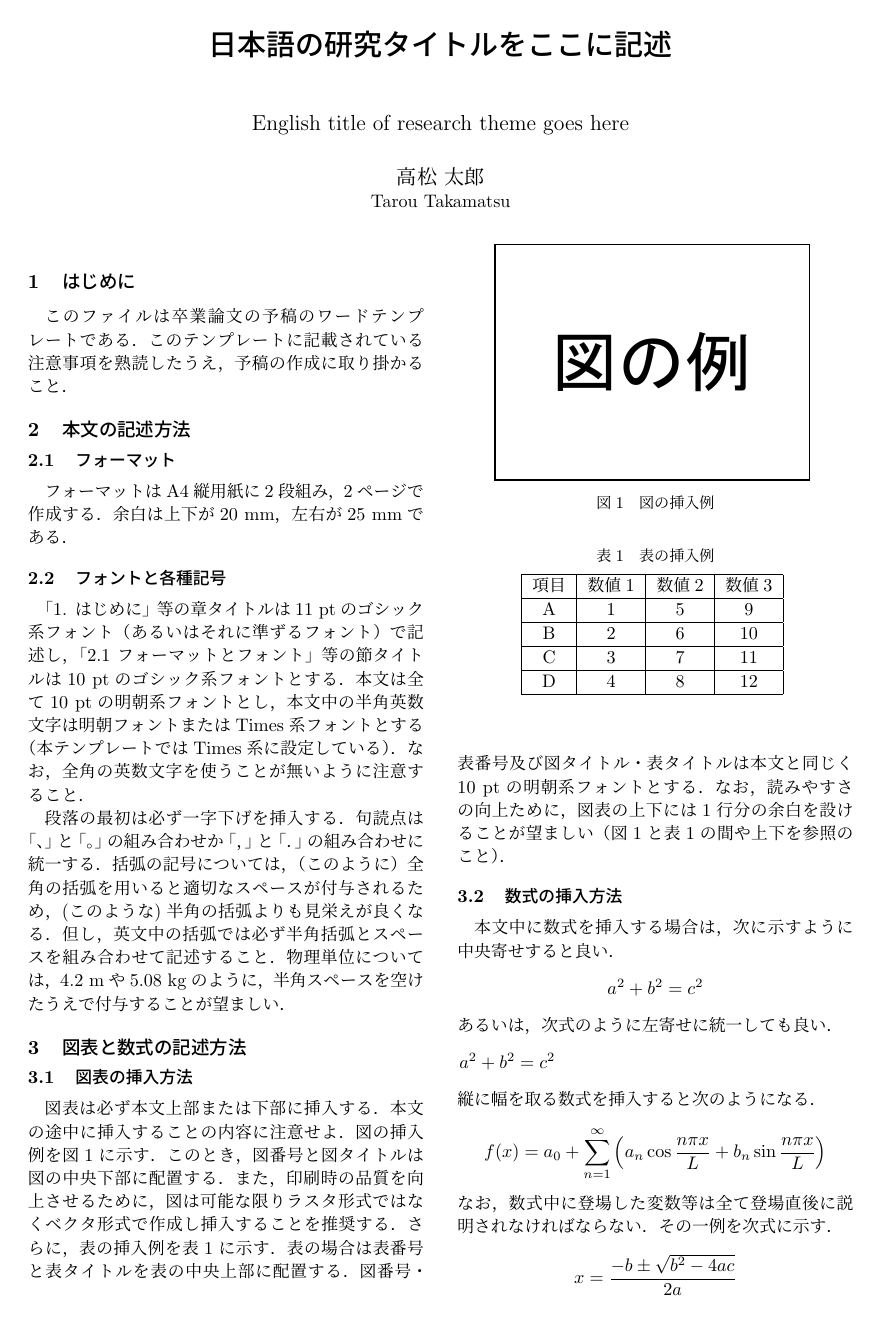
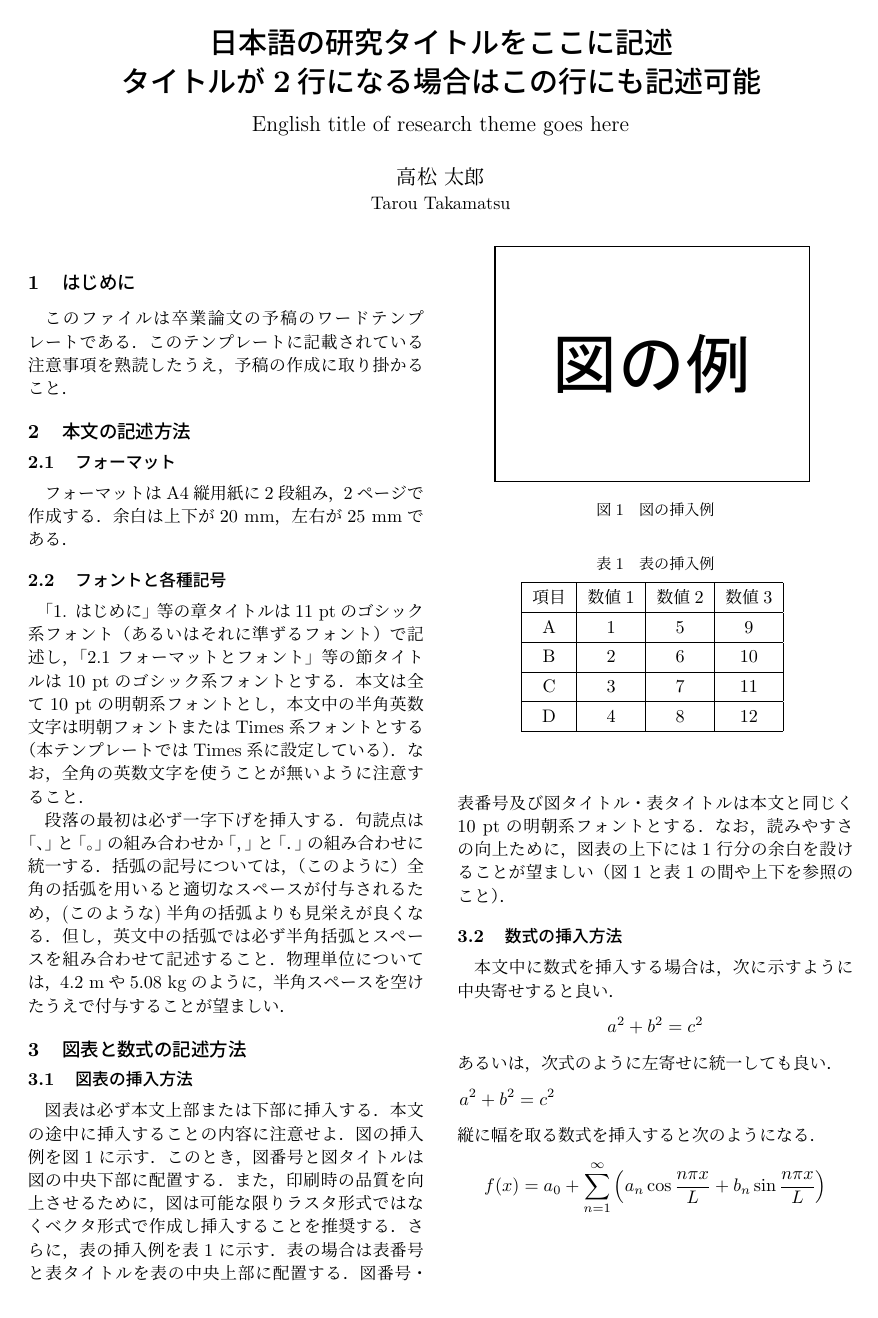
Before and after one commit to kitamura-laboratory/paperTemplate, a LaTeX document (proc5ECTemplate/proc5ec.tex, which reads proc5ECTemplate/nitkagawaproc5ec.sty): page 1 of 2. Compiled offline with pLaTeX and dvipdfmx.

Commit message:
日本語タイトルが2行の場合と1行の場合でタイトル下部の余白が変わらないように設定

```diff
--- a/proc5ECTemplate/nitkagawaproc5ec.sty
+++ b/proc5ECTemplate/nitkagawaproc5ec.sty
@@ -35,16 +35,23 @@
 \pagestyle{empty}
 \thispagestyle{empty}
 
+% setspaceパッケージのインクルード（タイトルの行間調整のspacing用）
+\usepackage{setspace}
+
+% 本文最初の段落一字下げ無しを解除
+\usepackage{indentfirst}
+
 % maketitleのスタイル
 \def\@maketitle{\newpage
 \begin{center}
 %\centering
-	\vskip 1.2em% トップマージンからタイトルまでの余白
-	{\LARGE\bf\@title\par}% タイトル
-	\vskip 2.8em% タイトルから英語タイトルまでの余白
+	\vskip 1.1em% トップマージンからタイトルまでの余白
+	{\vbox to4zw{\hsize49.3zw {\begin{spacing}{0.85}\LARGE\bf\@title\end{spacing}}\vfil}} % 1行でも2行でも英語タイトルまでの余白が同じになるように\vboxと\vfilを使ってタイトルを定義
+	\vskip 0.5em% タイトルから英語タイトルまでの余白
 	{\large\@etitle\par}
-	\vskip 1.6em% 英語タイトルから氏名までの余白
+	\vskip 1.6em% 英語タイトルから日本語氏名までの余白
 	{\large\@author\par}
+	\vskip 0.1em% 日本語氏名から英語氏名までの余白
 	{\normalsize\@eauthor\par}
 	\vskip 2.0em% 英語氏名から本文までの余白
 \end{center}%
@@ -56,6 +63,3 @@
 
 % 二段組み
 \twocolumn
-
-% 本文最初の段落一字下げ無しを解除
-\usepackage{indentfirst}
--- a/proc5ECTemplate/proc5ec.tex
+++ b/proc5ECTemplate/proc5ec.tex
@@ -20,7 +20,7 @@
 %%%%%%%%%%%%%%%%%%%%%%%%%%% 論文情報 %%%%%%%%%%%%%%%%%%%%%%%%%%%
 
 %%%%% タイトル %%%%%
-\title{日本語の研究タイトルをここに記述}
+\title{日本語の研究タイトルをここに記述\\タイトルが2行になる場合はこの行にも記述可能}
 \etitle{English title of research theme goes here}
 
 %%%%% 著者 %%%%%
```
Also changed, not shown: proc5ECTemplate/draft_sample.pdf, proc5ECTemplate/proc5ec.pdf, 1 other file.
